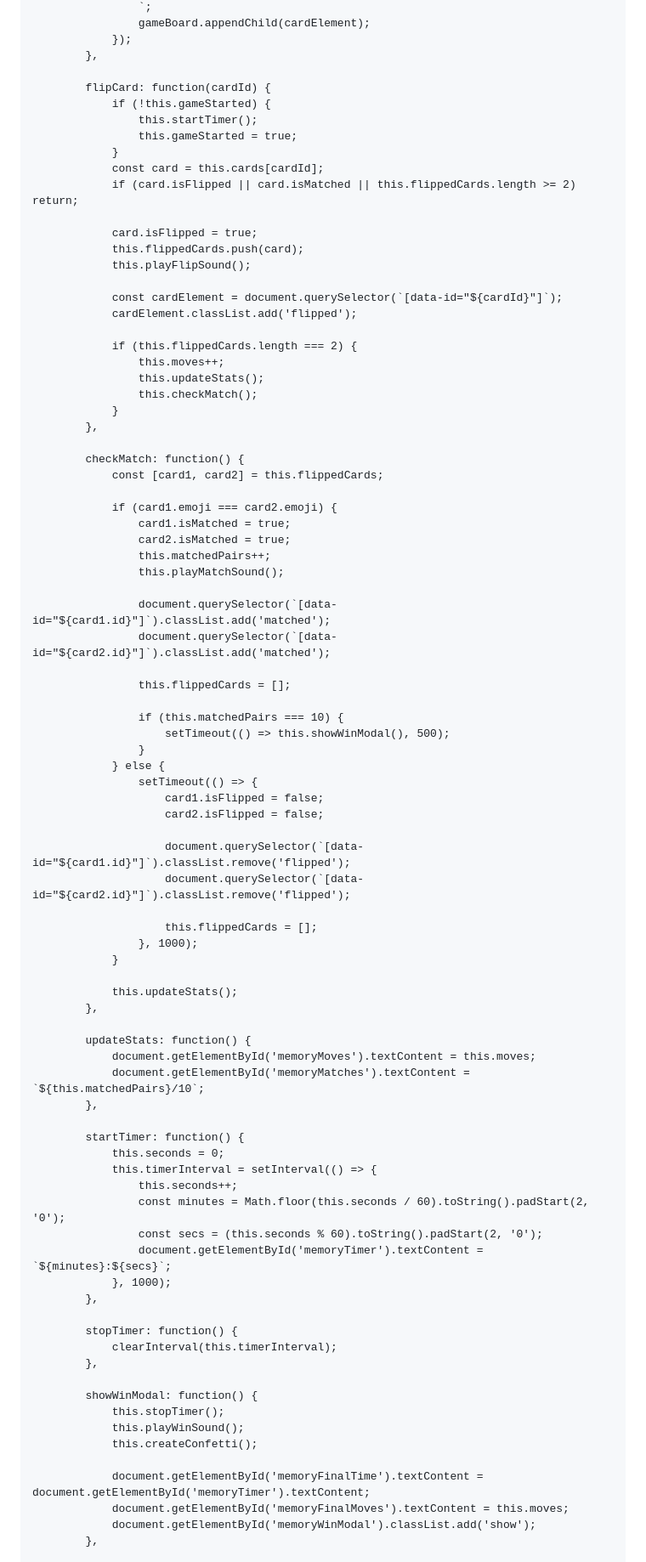
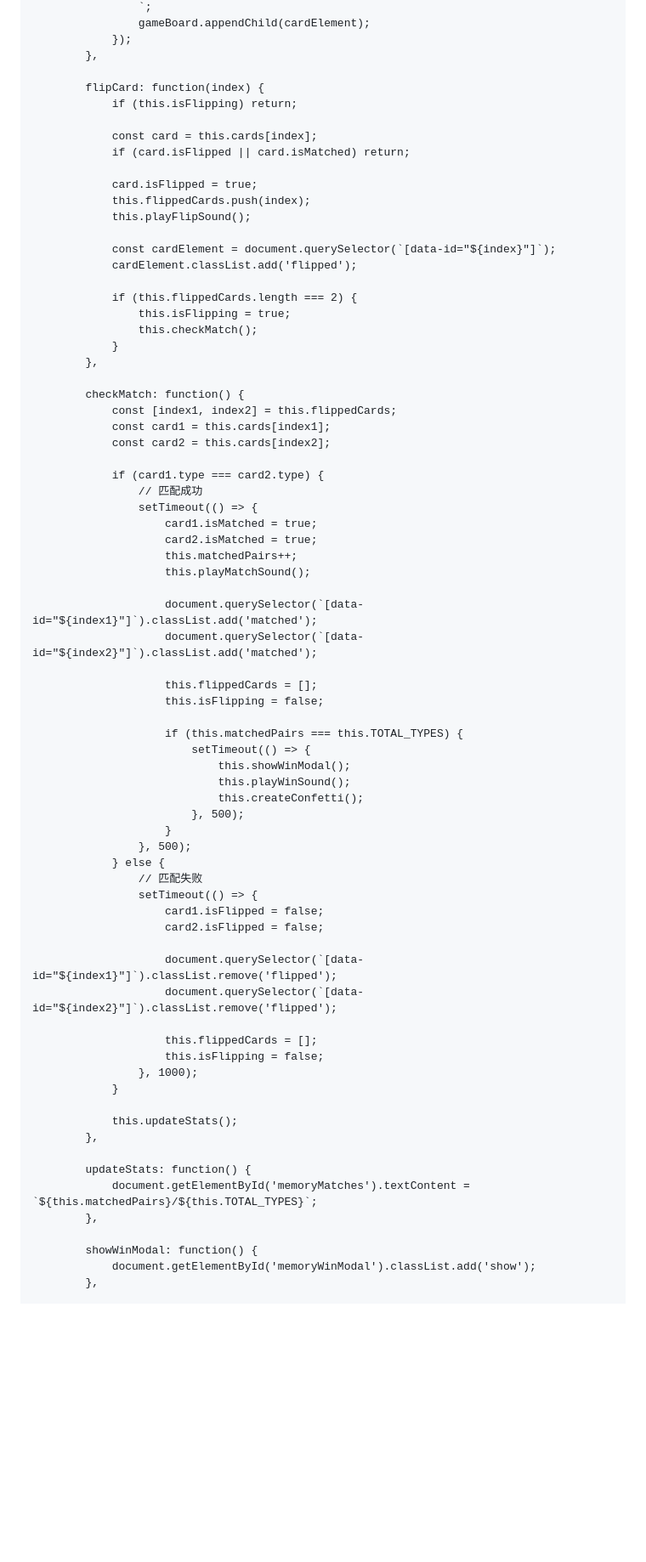
Before and after one commit to yangjyi417-spec/index.html, a Markdown page: README.md, the part around one of its changes. Shown at 85% size. Drawn GitHub-style; blank space fills up the shorter version.

```diff
--- a/README.md
+++ b/README.md
@@ -943,54 +995,63 @@
                 });
             },
 
-            flipCard: function(cardId) {
-                if (!this.gameStarted) {
-                    this.startTimer();
-                    this.gameStarted = true;
-                }
-                const card = this.cards[cardId];
-                if (card.isFlipped || card.isMatched || this.flippedCards.length >= 2) return;
+            flipCard: function(index) {
+                if (this.isFlipping) return;
+
+                const card = this.cards[index];
+                if (card.isFlipped || card.isMatched) return;
 
                 card.isFlipped = true;
-                this.flippedCards.push(card);
+                this.flippedCards.push(index);
                 this.playFlipSound();
 
-                const cardElement = document.querySelector(`[data-id="${cardId}"]`);
+                const cardElement = document.querySelector(`[data-id="${index}"]`);
                 cardElement.classList.add('flipped');
 
                 if (this.flippedCards.length === 2) {
-                    this.moves++;
-                    this.updateStats();
+                    this.isFlipping = true;
                     this.checkMatch();
                 }
             },
 
             checkMatch: function() {
-                const [card1, card2] = this.flippedCards;
+                const [index1, index2] = this.flippedCards;
+                const card1 = this.cards[index1];
+                const card2 = this.cards[index2];
 
-                if (card1.emoji === card2.emoji) {
-                    card1.isMatched = true;
-                    card2.isMatched = true;
-                    this.matchedPairs++;
-                    this.playMatchSound();
+                if (card1.type === card2.type) {
+                    // 匹配成功
+                    setTimeout(() => {
+                        card1.isMatched = true;
+                        card2.isMatched = true;
+                        this.matchedPairs++;
+                        this.playMatchSound();
 
-                    document.querySelector(`[data-id="${card1.id}"]`).classList.add('matched');
-                    document.querySelector(`[data-id="${card2.id}"]`).classList.add('matched');
+                        document.querySelector(`[data-id="${index1}"]`).classList.add('matched');
+                        document.querySelector(`[data-id="${index2}"]`).classList.add('matched');
 
-                    this.flippedCards = [];
+                        this.flippedCards = [];
+                        this.isFlipping = false;
 
-                    if (this.matchedPairs === 10) {
-                        setTimeout(() => this.showWinModal(), 500);
-                    }
+                        if (this.matchedPairs === this.TOTAL_TYPES) {
+                            setTimeout(() => {
+                                this.showWinModal();
+                                this.playWinSound();
+                                this.createConfetti();
+                            }, 500);
+                        }
+                    }, 500);
                 } else {
+                    // 匹配失败
                     setTimeout(() => {
                         card1.isFlipped = false;
                         card2.isFlipped = false;
 
-                        document.querySelector(`[data-id="${card1.id}"]`).classList.remove('flipped');
-                        document.querySelector(`[data-id="${card2.id}"]`).classList.remove('flipped');
+                        document.querySelector(`[data-id="${index1}"]`).classList.remove('flipped');
+                        document.querySelector(`[data-id="${index2}"]`).classList.remove('flipped');
 
                         this.flippedCards = [];
+                        this.isFlipping = false;
                     }, 1000);
                 }
 
@@ -998,31 +1059,10 @@
             },
 
             updateStats: function() {
-                document.getElementById('memoryMoves').textContent = this.moves;
-                document.getElementById('memoryMatches').textContent = `${this.matchedPairs}/10`;
-            },
-
-            startTimer: function() {
-                this.seconds = 0;
-                this.timerInterval = setInterval(() => {
-                    this.seconds++;
-                    const minutes = Math.floor(this.seconds / 60).toString().padStart(2, '0');
-                    const secs = (this.seconds % 60).toString().padStart(2, '0');
-                    document.getElementById('memoryTimer').textContent = `${minutes}:${secs}`;
-                }, 1000);
-            },
-
-            stopTimer: function() {
-                clearInterval(this.timerInterval);
+                document.getElementById('memoryMatches').textContent = `${this.matchedPairs}/${this.TOTAL_TYPES}`;
             },
 
             showWinModal: function() {
-                this.stopTimer();
-                this.playWinSound();
-                this.createConfetti();
-
-                document.getElementById('memoryFinalTime').textContent = document.getElementById('memoryTimer').textContent;
-                document.getElementById('memoryFinalMoves').textContent = this.moves;
                 document.getElementById('memoryWinModal').classList.add('show');
             },
 
```
Also changed, not shown: other parts of README.md (+161 -107 lines).
